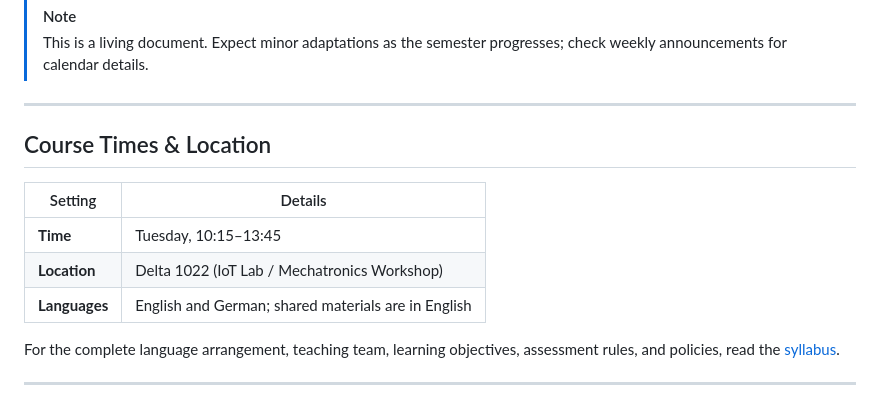
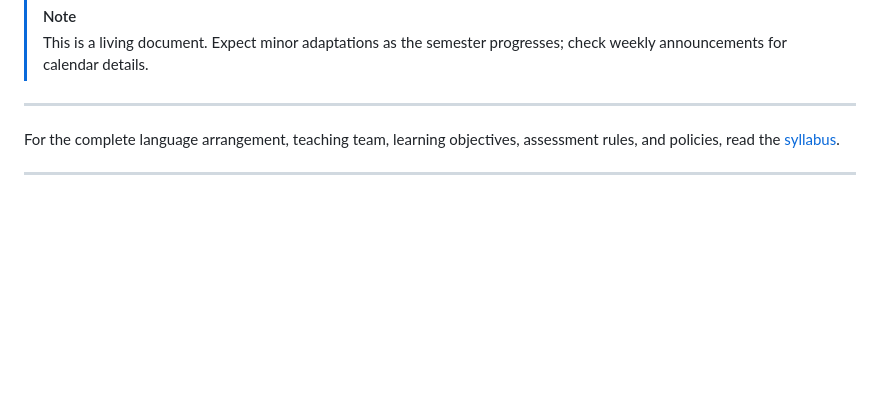
Before and after one commit to iotempire/iotempire-teaching, a Markdown page: full-classes/hsbi-MCU-programming-10d/README.md, the part around the change. Rendered like a GitHub page; blank space fills up the shorter version.

Commit message:
Remove course times and location section
Removed course times and location details from README.

```diff
--- a/full-classes/hsbi-MCU-programming-10d/README.md
+++ b/full-classes/hsbi-MCU-programming-10d/README.md
@@ -24,13 +24,6 @@ The course reuses the modules of the condensed HSBI/GT four-day workshop, paced
 
 ---
 
-## Course Times & Location
-
-| Setting | Details |
-|---|---|
-| **Time** | Tuesday, 10:15–13:45 |
-| **Location** | Delta 1022 (IoT Lab / Mechatronics Workshop) |
-| **Languages** | English and German; shared materials are in English |
 
 For the complete language arrangement, teaching team, learning objectives, assessment rules, and policies, read the [syllabus](./syllabus.md).
 
```
